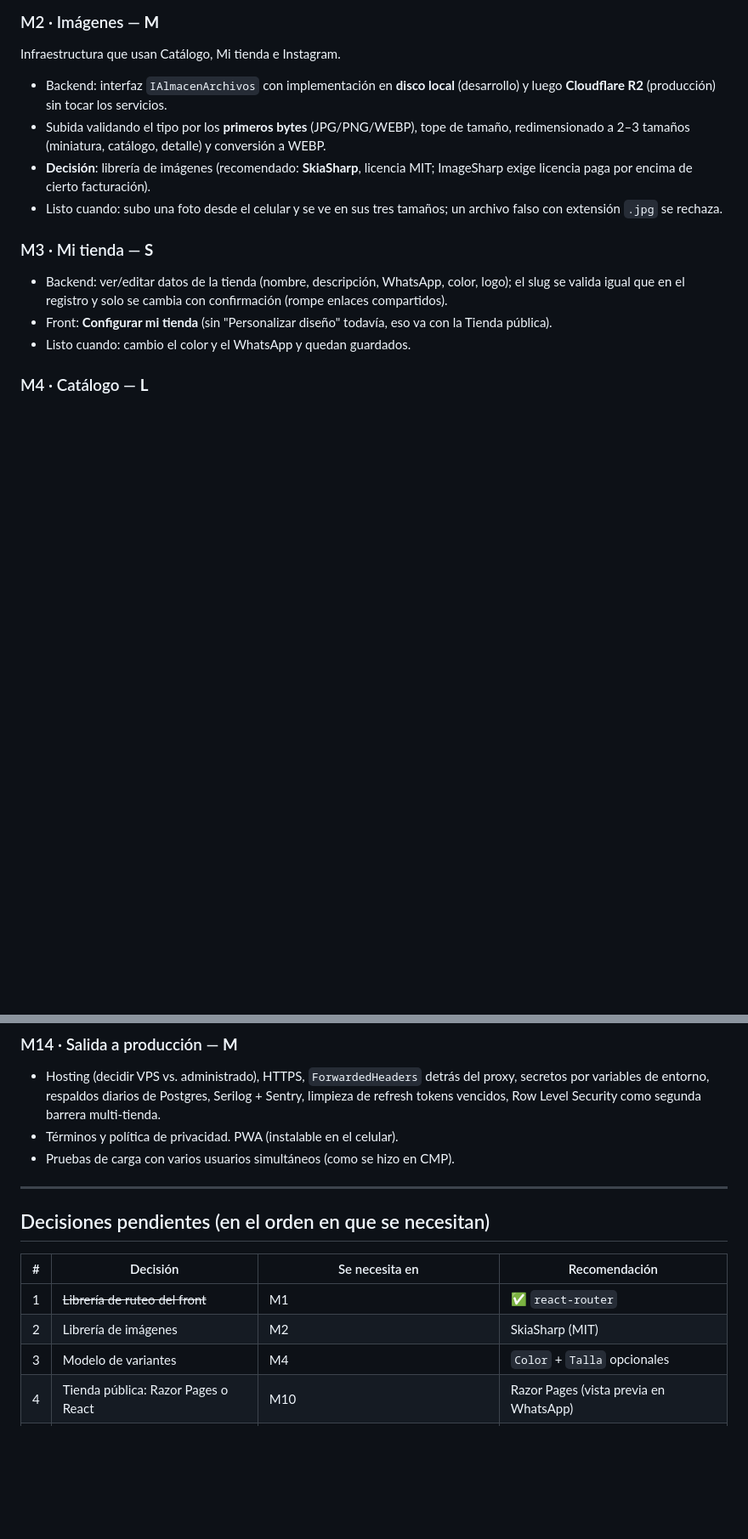
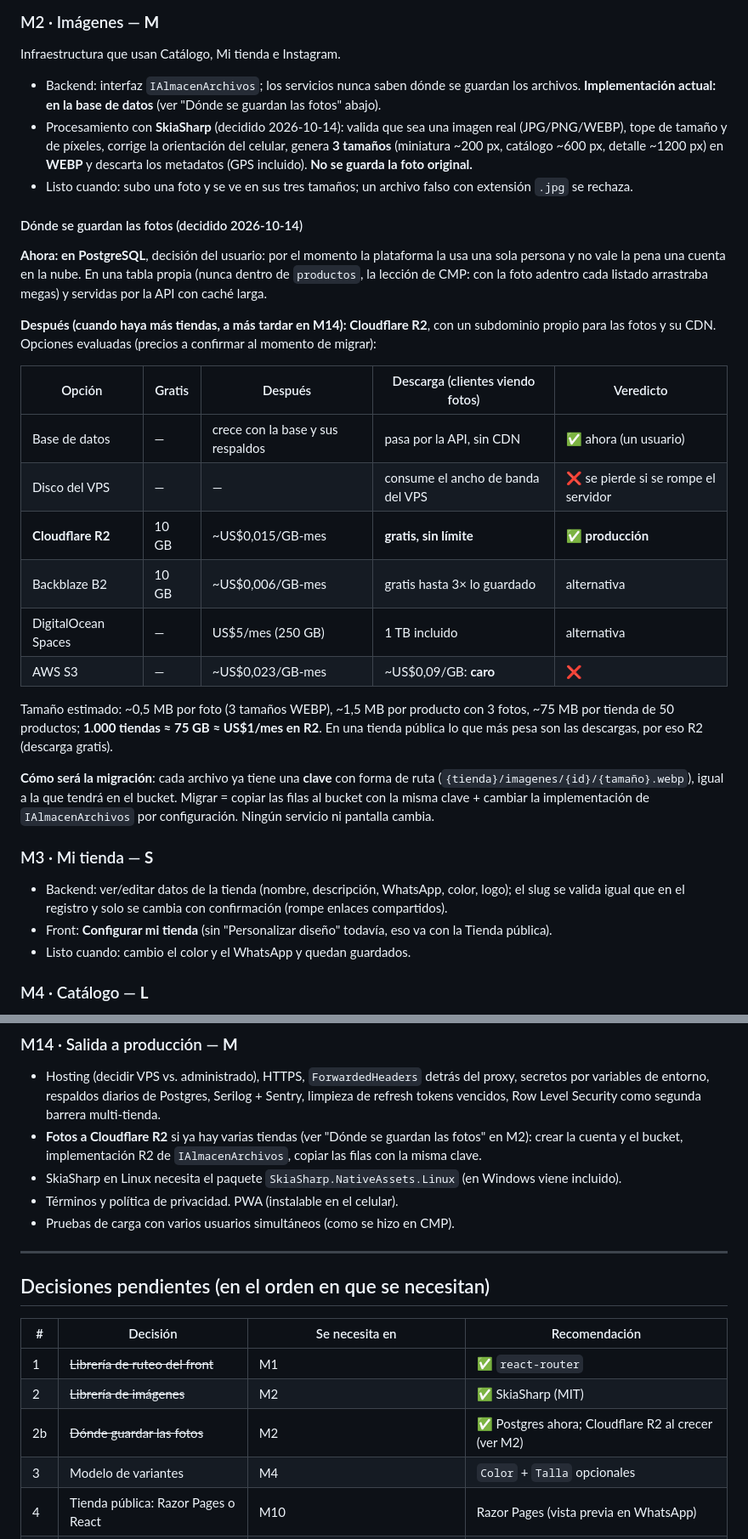
Before and after one commit to AndreSeba/hermes, a Markdown page: docs/PLAN.md, 2 parts joined by grey strips. Shown at 85% size. Rendered like a GitHub page; blank space fills up the shorter version.

Commit message:
docs: decisión de dónde guardar las fotos (Postgres ahora, R2 al crecer) y SkiaSharp

```diff
--- a/docs/PLAN.md
+++ b/docs/PLAN.md
@@ -58,13 +58,41 @@ Para que todo lo demás tenga dónde vivir.
 
 ### M2 · Imágenes — **M**
 Infraestructura que usan Catálogo, Mi tienda e Instagram.
-- Backend: interfaz `IAlmacenArchivos` con implementación en **disco local** (desarrollo) y luego
-  **Cloudflare R2** (producción) sin tocar los servicios.
-- Subida validando el tipo por los **primeros bytes** (JPG/PNG/WEBP), tope de tamaño, redimensionado
-  a 2–3 tamaños (miniatura, catálogo, detalle) y conversión a WEBP.
-- **Decisión**: librería de imágenes (recomendado: **SkiaSharp**, licencia MIT; ImageSharp exige
-  licencia paga por encima de cierto facturación).
-- Listo cuando: subo una foto desde el celular y se ve en sus tres tamaños; un archivo falso con extensión `.jpg` se rechaza.
+- Backend: interfaz `IAlmacenArchivos`; los servicios nunca saben dónde se guardan los archivos.
+  **Implementación actual: en la base de datos** (ver "Dónde se guardan las fotos" abajo).
+- Procesamiento con **SkiaSharp** (decidido 2026-10-14): valida que sea una imagen real (JPG/PNG/WEBP),
+  tope de tamaño y de píxeles, corrige la orientación del celular, genera **3 tamaños** (miniatura
+  ~200 px, catálogo ~600 px, detalle ~1200 px) en **WEBP** y descarta los metadatos (GPS incluido).
+  **No se guarda la foto original.**
+- Listo cuando: subo una foto y se ve en sus tres tamaños; un archivo falso con extensión `.jpg` se rechaza.
+
+#### Dónde se guardan las fotos (decidido 2026-10-14)
+
+**Ahora: en PostgreSQL**, decisión del usuario: por el momento la plataforma la usa una sola
+persona y no vale la pena una cuenta en la nube. En una tabla propia (nunca dentro de `productos`,
+la lección de CMP: con la foto adentro cada listado arrastraba megas) y servidas por la API con
+caché larga.
+
+**Después (cuando haya más tiendas, a más tardar en M14): Cloudflare R2**, con un subdominio
+propio para las fotos y su CDN. Opciones evaluadas (precios a confirmar al momento de migrar):
+
+| Opción | Gratis | Después | Descarga (clientes viendo fotos) | Veredicto |
+|---|---|---|---|---|
+| Base de datos | — | crece con la base y sus respaldos | pasa por la API, sin CDN | ✅ ahora (un usuario) |
+| Disco del VPS | — | — | consume el ancho de banda del VPS | ❌ se pierde si se rompe el servidor |
+| **Cloudflare R2** | 10 GB | ~US$0,015/GB-mes | **gratis, sin límite** | ✅ **producción** |
+| Backblaze B2 | 10 GB | ~US$0,006/GB-mes | gratis hasta 3× lo guardado | alternativa |
+| DigitalOcean Spaces | — | US$5/mes (250 GB) | 1 TB incluido | alternativa |
+| AWS S3 | — | ~US$0,023/GB-mes | ~US$0,09/GB: **caro** | ❌ |
+
+Tamaño estimado: ~0,5 MB por foto (3 tamaños WEBP), ~1,5 MB por producto con 3 fotos, ~75 MB por
+tienda de 50 productos; **1.000 tiendas ≈ 75 GB ≈ US$1/mes en R2**. En una tienda pública lo que
+más pesa son las descargas, por eso R2 (descarga gratis).
+
+**Cómo será la migración**: cada archivo ya tiene una **clave** con forma de ruta
+(`{tienda}/imagenes/{id}/{tamaño}.webp`), igual a la que tendrá en el bucket. Migrar = copiar las
+filas al bucket con la misma clave + cambiar la implementación de `IAlmacenArchivos` por configuración.
+Ningún servicio ni pantalla cambia.
 
 ### M3 · Mi tienda — **S**
 - Backend: ver/editar datos de la tienda (nombre, descripción, WhatsApp, color, logo); el slug se
@@ -174,6 +202,9 @@ Se puede hacer **sin Meta**: el parser es lógica pura.
 - Hosting (decidir VPS vs. administrado), HTTPS, `ForwardedHeaders` detrás del proxy, secretos por
   variables de entorno, respaldos diarios de Postgres, Serilog + Sentry, limpieza de refresh tokens
   vencidos, Row Level Security como segunda barrera multi-tienda.
+- **Fotos a Cloudflare R2** si ya hay varias tiendas (ver "Dónde se guardan las fotos" en M2): crear
+  la cuenta y el bucket, implementación R2 de `IAlmacenArchivos`, copiar las filas con la misma clave.
+- SkiaSharp en Linux necesita el paquete `SkiaSharp.NativeAssets.Linux` (en Windows viene incluido).
 - Términos y política de privacidad. PWA (instalable en el celular).
 - Pruebas de carga con varios usuarios simultáneos (como se hizo en CMP).
 
@@ -184,7 +215,8 @@ Se puede hacer **sin Meta**: el parser es lógica pura.
 | # | Decisión | Se necesita en | Recomendación |
 |---|---|---|---|
 | 1 | ~~Librería de ruteo del front~~ | M1 | ✅ `react-router` |
-| 2 | Librería de imágenes | M2 | SkiaSharp (MIT) |
+| 2 | ~~Librería de imágenes~~ | M2 | ✅ SkiaSharp (MIT) |
+| 2b | ~~Dónde guardar las fotos~~ | M2 | ✅ Postgres ahora; Cloudflare R2 al crecer (ver M2) |
 | 3 | Modelo de variantes | M4 | `Color` + `Talla` opcionales |
 | 4 | Tienda pública: Razor Pages o React | M10 | Razor Pages (vista previa en WhatsApp) |
 | 5 | Requisitos actuales de Meta | M12 | Verificar antes de empezar |
```
